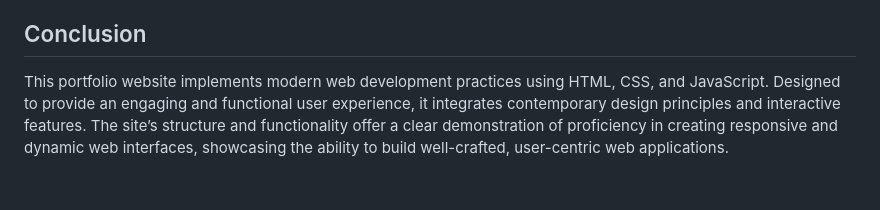
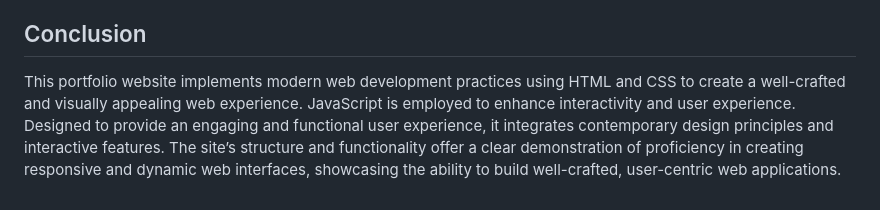
Before and after one commit to dylanyeung/portfolio-website, a Markdown page: README.md, the part around the change. Rendered like a GitHub page.

Commit message:
Update README.md
Modified conclusion to better reflect language distribution

```diff
--- a/README.md
+++ b/README.md
@@ -89,4 +89,4 @@ For any inquiries or professional connections, please reach out through:
 - **GitHub:** [Github.com/dylanyeung](https://github.com/dylanyeung)
 
 ## Conclusion
-This portfolio website implements modern web development practices using HTML, CSS, and JavaScript. Designed to provide an engaging and functional user experience, it integrates contemporary design principles and interactive features. The site’s structure and functionality offer a clear demonstration of proficiency in creating responsive and dynamic web interfaces, showcasing the ability to build well-crafted, user-centric web applications.
+This portfolio website implements modern web development practices using HTML and CSS to create a well-crafted and visually appealing web experience. JavaScript is employed to enhance interactivity and user experience. Designed to provide an engaging and functional user experience, it integrates contemporary design principles and interactive features. The site’s structure and functionality offer a clear demonstration of proficiency in creating responsive and dynamic web interfaces, showcasing the ability to build well-crafted, user-centric web applications.
```
